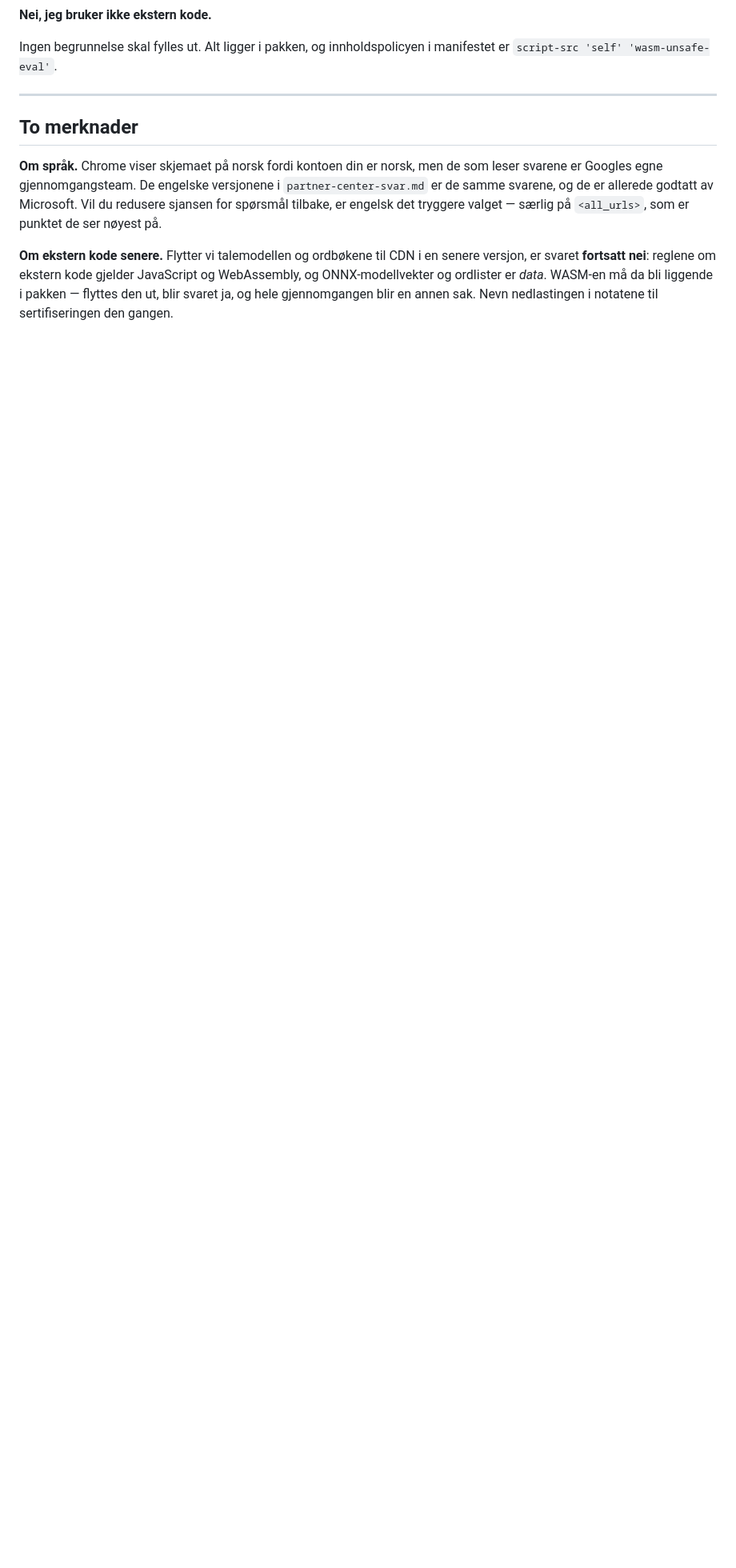
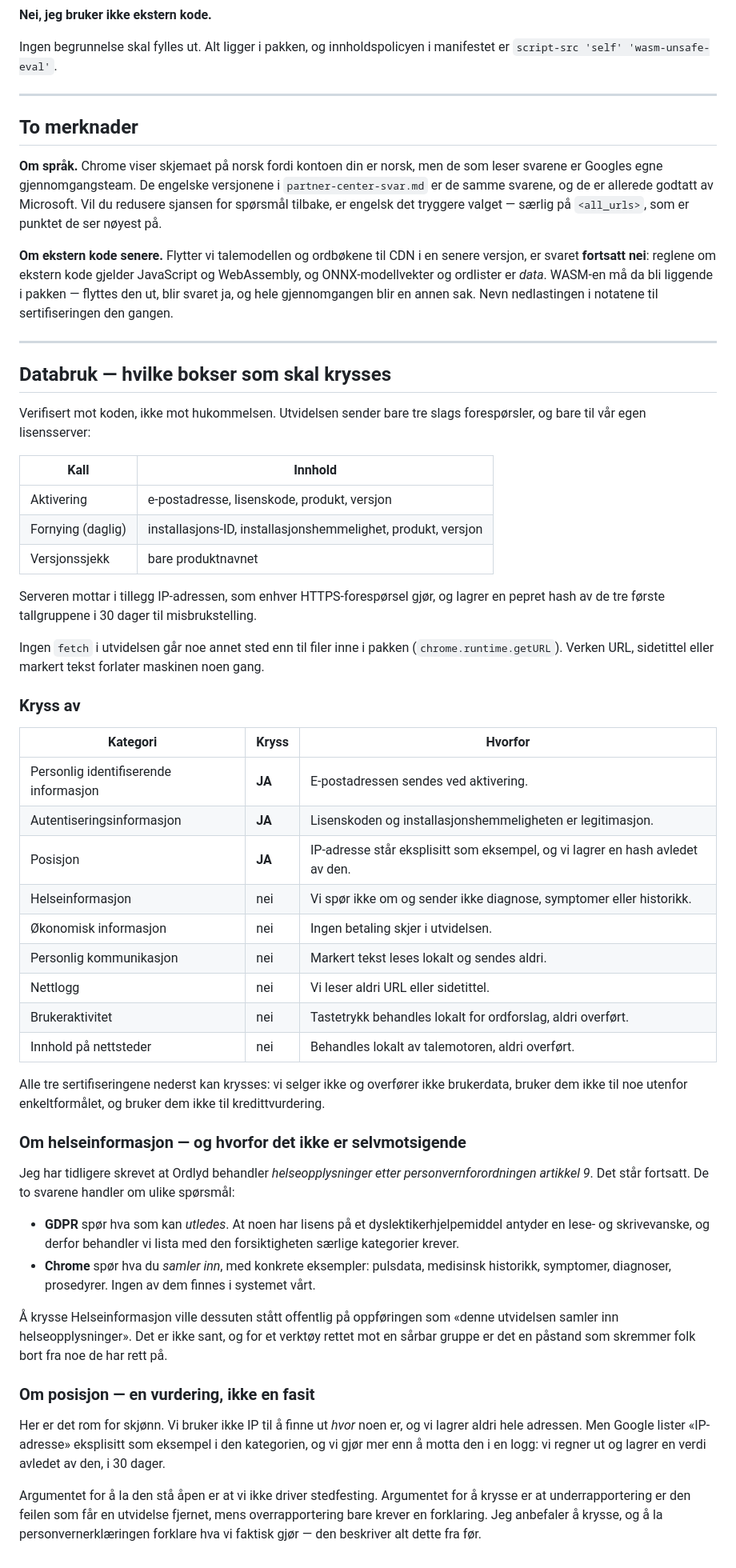
Before and after one commit to leaddotno/ordlyd, a Markdown page: docs/chrome-store-svar.md, the part around the change. Shown at 80% size. GitHub-like rendering; blank space fills up the shorter version.

Commit message:
Databruk-erklaeringen for Chrome Nettmarked
Verifisert mot koden hva utvidelsen faktisk sender: e-post og lisenskode
ved aktivering, installasjons-ID ved fornying, produktnavn ved
versjonssjekk. Alle fetch-kall ellers går til filer inne i pakken, så
verken URL, sidetittel eller markert tekst forlater maskinen.

Tre kategorier krysses: personopplysninger (e-post), autentisering
(lisenskode) og posisjon (IP står eksplisitt som eksempel, og vi lagrer
en hash avledet av den i 30 dager).

Helseinformasjon krysses IKKE, og det er verdt å begrunne siden jeg
tidligere har kalt dette art. 9-opplysninger. GDPR spør hva som kan
utledes; Chrome spør hva du samler inn. Vi samler ikke diagnose,
symptomer eller historikk. Å krysse ville dessuten stått offentlig på
oppføringen som at vi samler helseopplysninger — usant, og skremmende
for nettopp den gruppa verktøyet er for.

Co-Authored-By: Claude Opus 5 <noreply@anthropic.com>

```diff
--- a/docs/chrome-store-svar.md
+++ b/docs/chrome-store-svar.md
@@ -91,3 +91,69 @@ versjon, er svaret **fortsatt nei**: reglene om ekstern kode gjelder JavaScript
 WebAssembly, og ONNX-modellvekter og ordlister er *data*. WASM-en må da bli liggende i
 pakken — flyttes den ut, blir svaret ja, og hele gjennomgangen blir en annen sak.
 Nevn nedlastingen i notatene til sertifiseringen den gangen.
+
+---
+
+## Databruk — hvilke bokser som skal krysses
+
+Verifisert mot koden, ikke mot hukommelsen. Utvidelsen sender bare tre slags
+forespørsler, og bare til vår egen lisensserver:
+
+| Kall | Innhold |
+|---|---|
+| Aktivering | e-postadresse, lisenskode, produkt, versjon |
+| Fornying (daglig) | installasjons-ID, installasjonshemmelighet, produkt, versjon |
+| Versjonssjekk | bare produktnavnet |
+
+Serveren mottar i tillegg IP-adressen, som enhver HTTPS-forespørsel gjør, og lagrer
+en pepret hash av de tre første tallgruppene i 30 dager til misbrukstelling.
+
+Ingen `fetch` i utvidelsen går noe annet sted enn til filer inne i pakken
+(`chrome.runtime.getURL`). Verken URL, sidetittel eller markert tekst forlater
+maskinen noen gang.
+
+### Kryss av
+
+| Kategori | Kryss | Hvorfor |
+|---|---|---|
+| Personlig identifiserende informasjon | **JA** | E-postadressen sendes ved aktivering. |
+| Autentiseringsinformasjon | **JA** | Lisenskoden og installasjonshemmeligheten er legitimasjon. |
+| Posisjon | **JA** | IP-adresse står eksplisitt som eksempel, og vi lagrer en hash avledet av den. |
+| Helseinformasjon | nei | Vi spør ikke om og sender ikke diagnose, symptomer eller historikk. |
+| Økonomisk informasjon | nei | Ingen betaling skjer i utvidelsen. |
+| Personlig kommunikasjon | nei | Markert tekst leses lokalt og sendes aldri. |
+| Nettlogg | nei | Vi leser aldri URL eller sidetittel. |
+| Brukeraktivitet | nei | Tastetrykk behandles lokalt for ordforslag, aldri overført. |
+| Innhold på nettsteder | nei | Behandles lokalt av talemotoren, aldri overført. |
+
+Alle tre sertifiseringene nederst kan krysses: vi selger ikke og overfører ikke
+brukerdata, bruker dem ikke til noe utenfor enkeltformålet, og bruker dem ikke til
+kredittvurdering.
+
+### Om helseinformasjon — og hvorfor det ikke er selvmotsigende
+
+Jeg har tidligere skrevet at Ordlyd behandler *helseopplysninger etter
+personvernforordningen artikkel 9*. Det står fortsatt. De to svarene handler om ulike
+spørsmål:
+
+- **GDPR** spør hva som kan *utledes*. At noen har lisens på et dyslektikerhjelpemiddel
+  antyder en lese- og skrivevanske, og derfor behandler vi lista med den forsiktigheten
+  særlige kategorier krever.
+- **Chrome** spør hva du *samler inn*, med konkrete eksempler: pulsdata, medisinsk
+  historikk, symptomer, diagnoser, prosedyrer. Ingen av dem finnes i systemet vårt.
+
+Å krysse Helseinformasjon ville dessuten stått offentlig på oppføringen som «denne
+utvidelsen samler inn helseopplysninger». Det er ikke sant, og for et verktøy rettet mot
+en sårbar gruppe er det en påstand som skremmer folk bort fra noe de har rett på.
+
+### Om posisjon — en vurdering, ikke en fasit
+
+Her er det rom for skjønn. Vi bruker ikke IP til å finne ut *hvor* noen er, og vi lagrer
+aldri hele adressen. Men Google lister «IP-adresse» eksplisitt som eksempel i den
+kategorien, og vi gjør mer enn å motta den i en logg: vi regner ut og lagrer en verdi
+avledet av den, i 30 dager.
+
+Argumentet for å la den stå åpen er at vi ikke driver stedfesting. Argumentet for å
+krysse er at underrapportering er den feilen som får en utvidelse fjernet, mens
+overrapportering bare krever en forklaring. Jeg anbefaler å krysse, og å la
+personvernerklæringen forklare hva vi faktisk gjør — den beskriver alt dette fra før.
```
